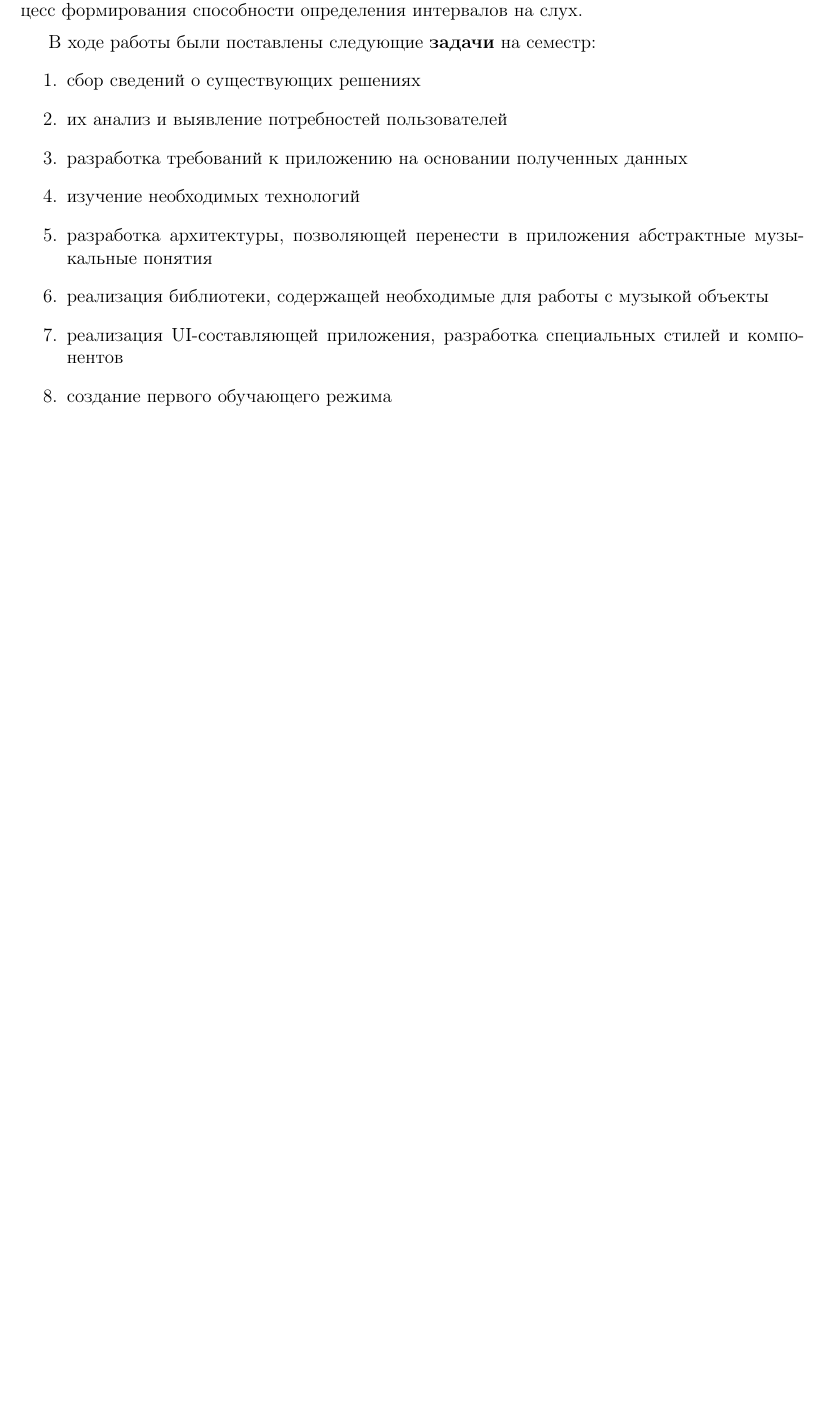
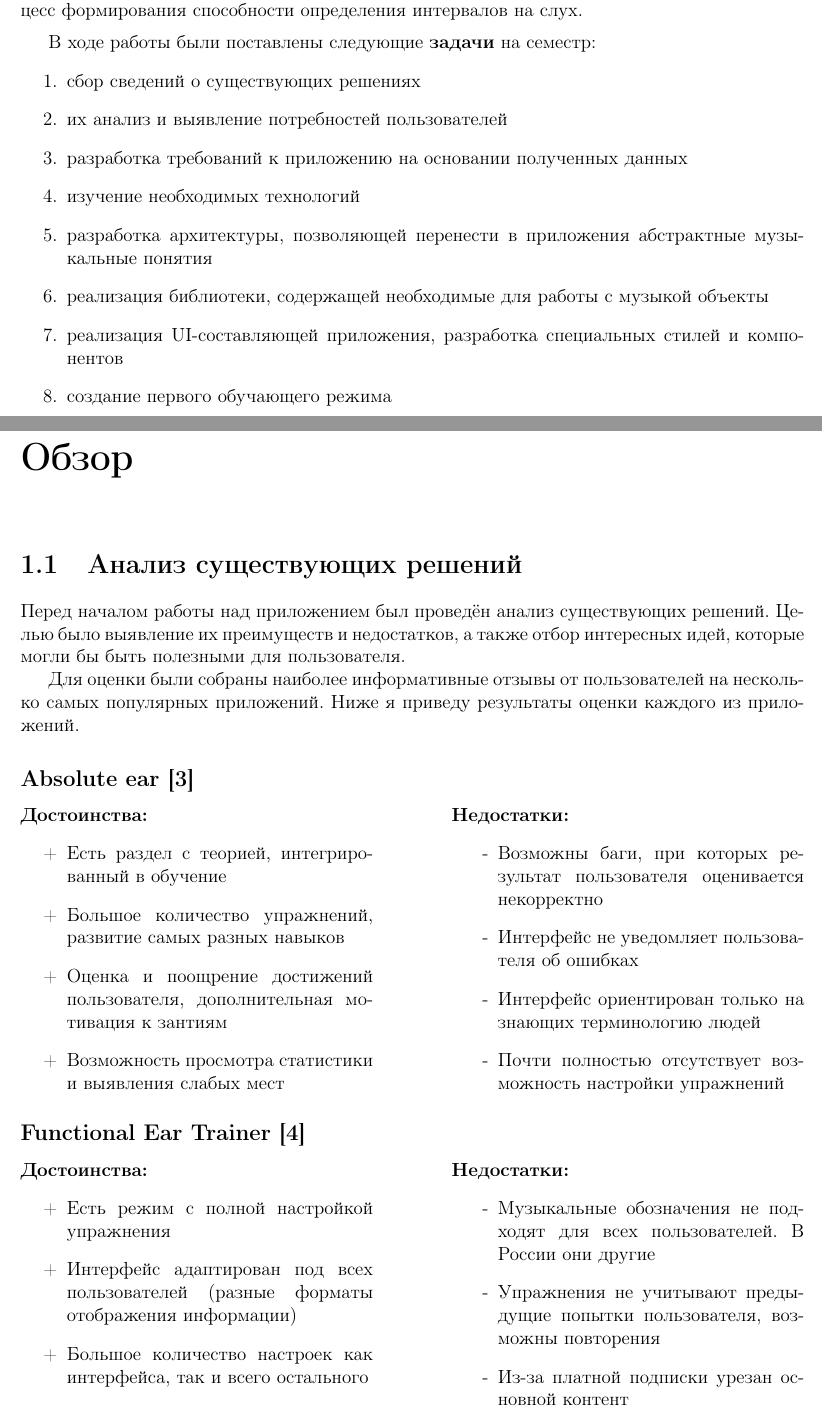
Before and after one commit to d-zaytsev/course1-text, a LaTeX document (kproject.tex, which reads review.tex): part of page 4 of 5 before the commit and two parts of pages 4 and 5 of 7 after it, the two joined at a grey line, cut so that both start at the same text, the shorter picture padded with empty space. Compiled offline with LaTeX, dvips and Ghostscript.

Commit message:
Add review.tex & 3 new articles in lib

```diff
--- a/kproject.tex
+++ b/kproject.tex
@@ -5,6 +5,8 @@
 \usepackage[english,russian]{babel}
 \usepackage{amssymb,amsfonts,amsmath,mathtext,cite,enumerate,float}
 \usepackage[dvips]{graphicx}
+\usepackage{titlesec}
+\usepackage{lipsum}
 \graphicspath{{images/}}
 \makeatletter
 \renewcommand{\@biblabel}[1]{#1.}
--- /dev/null
+++ b/review.tex
@@ -0,0 +1,50 @@
+\titleformat{\chapter}[display]
+  {\normalfont\bfseries}{}{0pt}{\Huge}
+\chapter{Обзор}
+\section{Анализ существующих решений}
+Перед началом работы над приложением был проведён анализ существующих решений. Целью было выявление их преимуществ и недостатков, а также отбор интересных идей, которые могли бы быть полезными для пользователя. \par
+Для оценки были собраны наиболее информативные отзывы от пользователей на несколько самых популярных приложений. Ниже я приведу результаты оценки каждого из приложений.
+% ---
+\subsection*{Absolute ear\cite{Apps1}}
+\addcontentsline{toc}{subsection}{Absolute ear}
+\begin{minipage}[t]{0.45\textwidth}
+\textbf{Достоинства:}
+\begin{itemize}
+  \item[+] Есть раздел с теорией, интегрированный в обучение
+  \item[+] Большое количество упражнений, развитие самых разных навыков
+  \item[+] Оценка и поощрение достижений пользователя, дополнительная мотивация к зантиям
+  \item[+] Возможность просмотра статистики и выявления слабых мест
+\end{itemize}
+\end{minipage}
+\hfill
+\begin{minipage}[t]{0.45\textwidth}
+\textbf{Недостатки:}
+\begin{itemize}
+  \item[-] Возможны баги, при которых результат пользователя оценивается некорректно
+  \item[-] Интерфейс не уведомляет пользователя об ошибках
+  \item[-] Интерфейс ориентирован только на знающих терминологию людей
+  \item[-] Почти полностью отсутствует возможность настройки упражнений
+\end{itemize}
+\end{minipage}
+% ---
+\subsection*{Functional Ear Trainer\cite{Apps2}}
+\addcontentsline{toc}{subsection}{Functional Ear Trainer}
+\begin{minipage}[t]{0.45\textwidth}
+\textbf{Достоинства:}
+\begin{itemize}
+  \item[+] Есть режим с полной настройкой упражнения
+  \item[+] Интерфейс адаптирован под всех пользователей (разные форматы отображения информации)
+  \item[+] Большое количество настроек как интерфейса, так и всего остального
+\end{itemize}
+\end{minipage}
+\hfill
+\begin{minipage}[t]{0.45\textwidth}
+\textbf{Недостатки:}
+\begin{itemize}
+  \item[-] Музыкальные обозначения не подходят для всех пользователей. В России они другие
+  \item[-] Упражнения не учитывают предыдущие попытки пользователя, возможны повторения
+  \item[-] Из-за платной подписки урезан основной контент
+\end{itemize}
+\end{minipage}
+% ---
+\subsection*{My Ear Trainer\cite{Apps3}}
@@ -0,0 +67,2 @@
+\end{minipage}
+\section{Требования к приложению}
```
Also changed, not shown: biblio/lit.bib (+21 -0 lines), goal.tex (+3 -1 lines), introduction.tex (+2 -1 lines), kproject.pdf, kproject.tex (1 more changed lines), review.tex (27 more changed lines).
